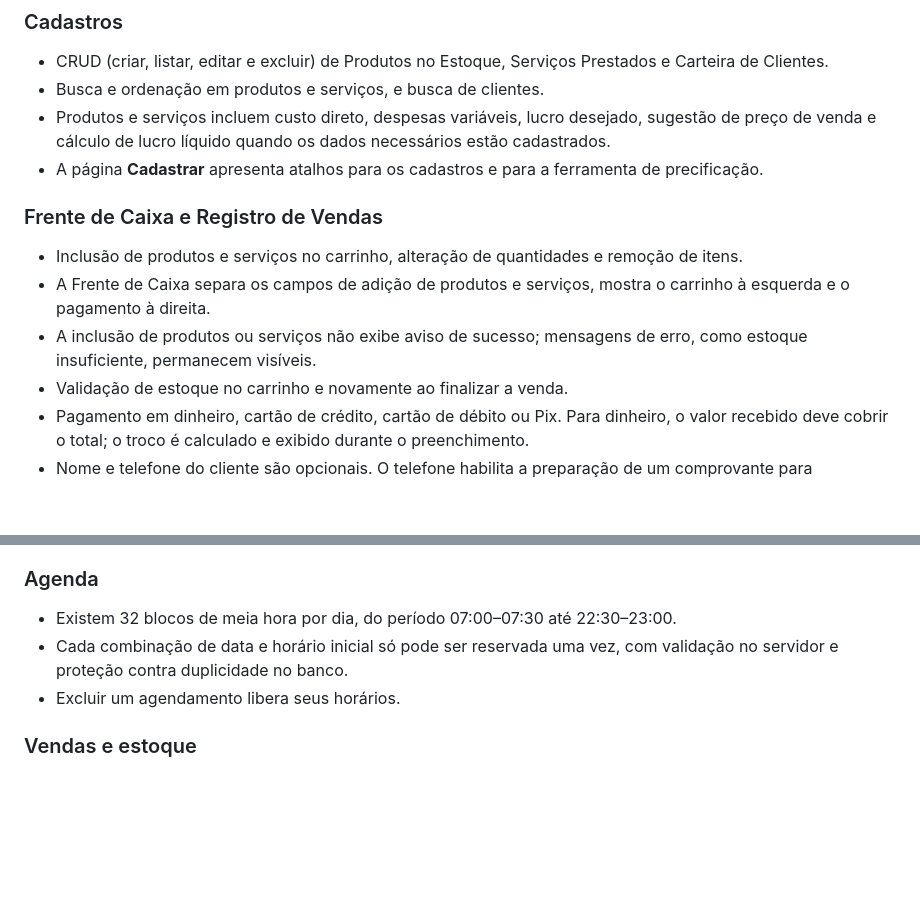
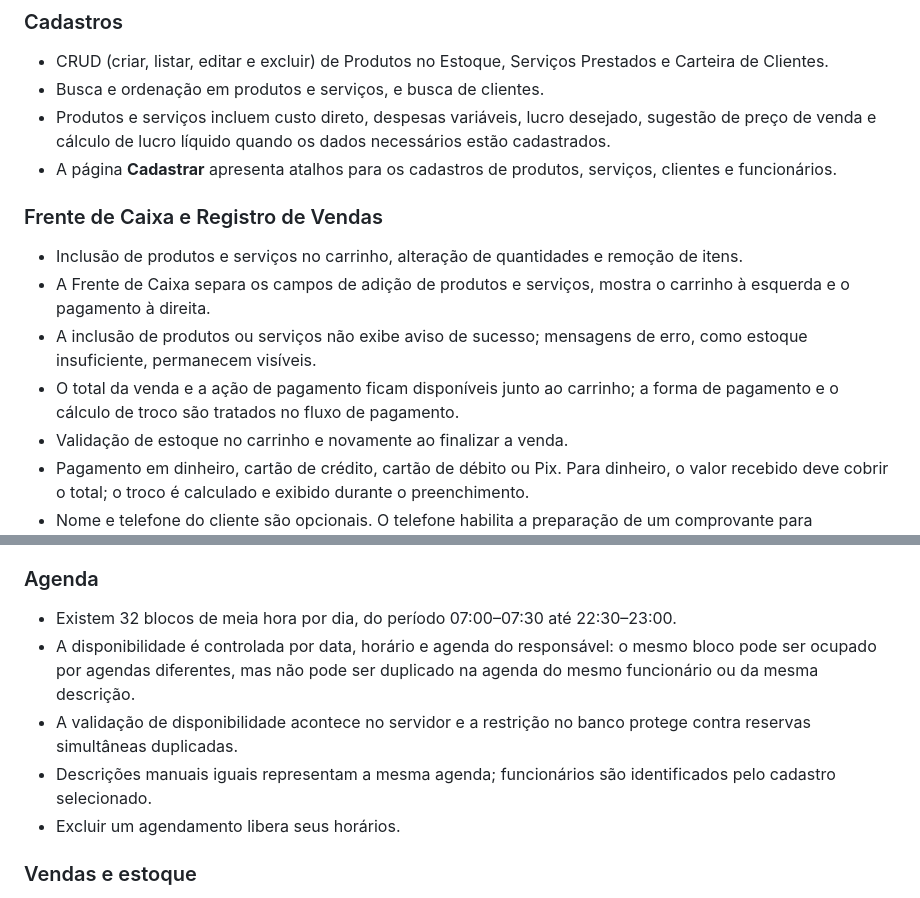
Before and after one commit to Joao0liver/cash4you, a Markdown page: README.md, 2 parts joined by grey strips. GitHub-like rendering; blank space fills up the shorter version.

```diff
--- a/README.md
+++ b/README.md
@@ -33,13 +33,14 @@ Sistema web de gestão para pequenos negócios, desenvolvido com Django. O Cash4
 - CRUD (criar, listar, editar e excluir) de Produtos no Estoque, Serviços Prestados e Carteira de Clientes.
 - Busca e ordenação em produtos e serviços, e busca de clientes.
 - Produtos e serviços incluem custo direto, despesas variáveis, lucro desejado, sugestão de preço de venda e cálculo de lucro líquido quando os dados necessários estão cadastrados.
-- A página **Cadastrar** apresenta atalhos para os cadastros e para a ferramenta de precificação.
+- A página **Cadastrar** apresenta atalhos para os cadastros de produtos, serviços, clientes e funcionários.
 
 ### Frente de Caixa e Registro de Vendas
 
 - Inclusão de produtos e serviços no carrinho, alteração de quantidades e remoção de itens.
 - A Frente de Caixa separa os campos de adição de produtos e serviços, mostra o carrinho à esquerda e o pagamento à direita.
 - A inclusão de produtos ou serviços não exibe aviso de sucesso; mensagens de erro, como estoque insuficiente, permanecem visíveis.
+- O total da venda e a ação de pagamento ficam disponíveis junto ao carrinho; a forma de pagamento e o cálculo de troco são tratados no fluxo de pagamento.
 - Validação de estoque no carrinho e novamente ao finalizar a venda.
 - Pagamento em dinheiro, cartão de crédito, cartão de débito ou Pix. Para dinheiro, o valor recebido deve cobrir o total; o troco é calculado e exibido durante o preenchimento.
 - Nome e telefone do cliente são opcionais. O telefone habilita a preparação de um comprovante para WhatsApp.
@@ -104,7 +106,9 @@ Sistema web de gestão para pequenos negócios, desenvolvido com Django. O Cash4
 ### Agenda
 
 - Existem 32 blocos de meia hora por dia, do período 07:00–07:30 até 22:30–23:00.
-- Cada combinação de data e horário inicial só pode ser reservada uma vez, com validação no servidor e proteção contra duplicidade no banco.
+- A disponibilidade é controlada por data, horário e agenda do responsável: o mesmo bloco pode ser ocupado por agendas diferentes, mas não pode ser duplicado na agenda do mesmo funcionário ou da mesma descrição.
+- A validação de disponibilidade acontece no servidor e a restrição no banco protege contra reservas simultâneas duplicadas.
+- Descrições manuais iguais representam a mesma agenda; funcionários são identificados pelo cadastro selecionado.
 - Excluir um agendamento libera seus horários.
 
 ### Vendas e estoque
```
Also changed, not shown: other parts of README.md (+10 -9 lines).
